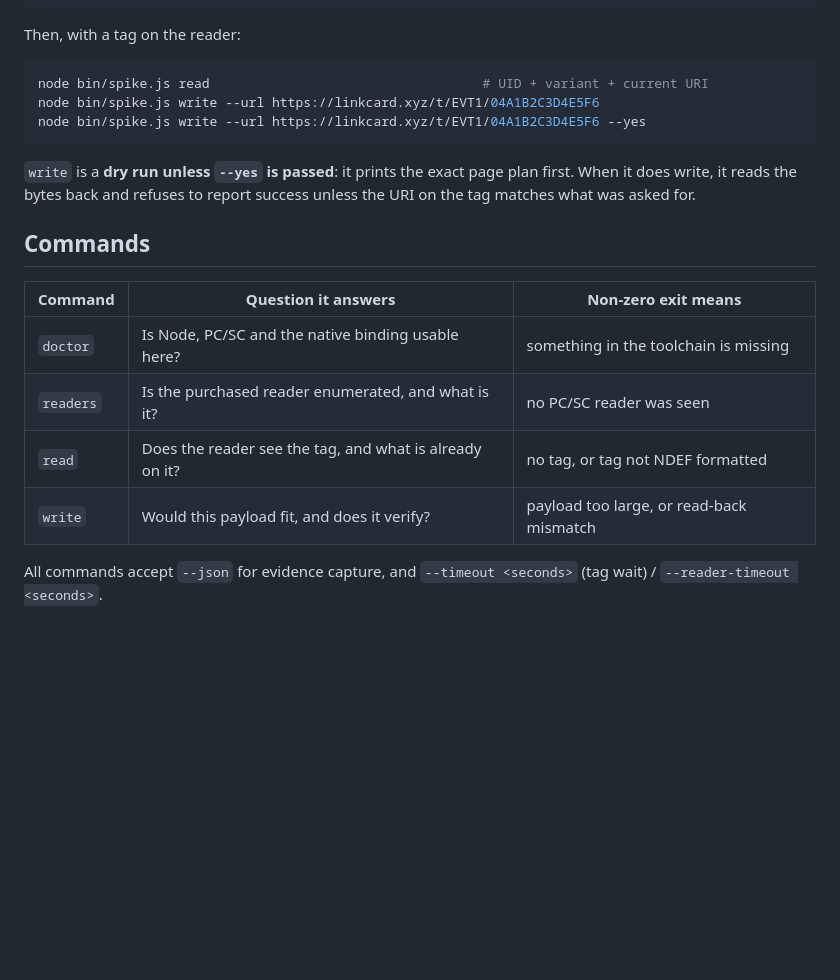
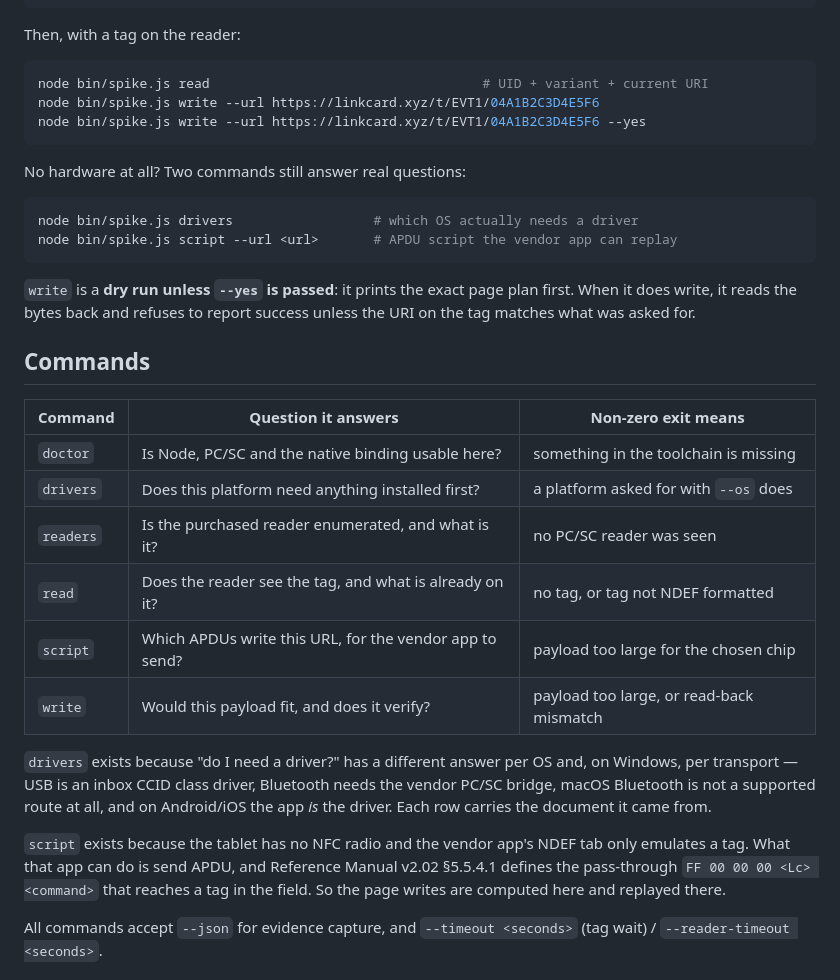
Before and after one commit to Chonwai/NFC_LinkCard_Event_Admin_App_Expo, a Markdown page: tools/nfc-reader-spike/README.md, the part around the change. Rendered like a GitHub page; blank space fills up the shorter version.

Commit message:
docs(nfc-spike): document the drivers and script commands

````diff
--- a/tools/nfc-reader-spike/README.md
+++ b/tools/nfc-reader-spike/README.md
@@ -49,6 +49,13 @@ node bin/spike.js write --url https://linkcard.xyz/t/EVT1/04A1B2C3D4E5F6
 node bin/spike.js write --url https://linkcard.xyz/t/EVT1/04A1B2C3D4E5F6 --yes
 ```
 
+No hardware at all? Two commands still answer real questions:
+
+```bash
+node bin/spike.js drivers                  # which OS actually needs a driver
+node bin/spike.js script --url <url>       # APDU script the vendor app can replay
+```
+
 `write` is a **dry run unless `--yes` is passed**: it prints the exact page plan
 first. When it does write, it reads the bytes back and refuses to report success
 unless the URI on the tag matches what was asked for.
@@ -58,9 +65,23 @@ unless the URI on the tag matches what was asked for.
 | Command   | Question it answers                                     | Non-zero exit means                      |
 | --------- | ------------------------------------------------------- | ---------------------------------------- |
 | `doctor`  | Is Node, PC/SC and the native binding usable here?      | something in the toolchain is missing    |
+| `drivers` | Does this platform need anything installed first?       | a platform asked for with `--os` does    |
 | `readers` | Is the purchased reader enumerated, and what is it?     | no PC/SC reader was seen                 |
 | `read`    | Does the reader see the tag, and what is already on it? | no tag, or tag not NDEF formatted        |
+| `script`  | Which APDUs write this URL, for the vendor app to send? | payload too large for the chosen chip    |
 | `write`   | Would this payload fit, and does it verify?             | payload too large, or read-back mismatch |
+
+`drivers` exists because "do I need a driver?" has a different answer per OS
+and, on Windows, per transport — USB is an inbox CCID class driver, Bluetooth
+needs the vendor PC/SC bridge, macOS Bluetooth is not a supported route at all,
+and on Android/iOS the app _is_ the driver. Each row carries the document it
+came from.
+
+`script` exists because the tablet has no NFC radio and the vendor app's NDEF
+tab only emulates a tag. What that app can do is send APDU, and Reference
+Manual v2.02 §5.5.4.1 defines the pass-through `FF 00 00 00 <Lc> <command>`
+that reaches a tag in the field. So the page writes are computed here and
+replayed there.
 
 All commands accept `--json` for evidence capture, and `--timeout <seconds>`
 (tag wait) / `--reader-timeout <seconds>`.
````
